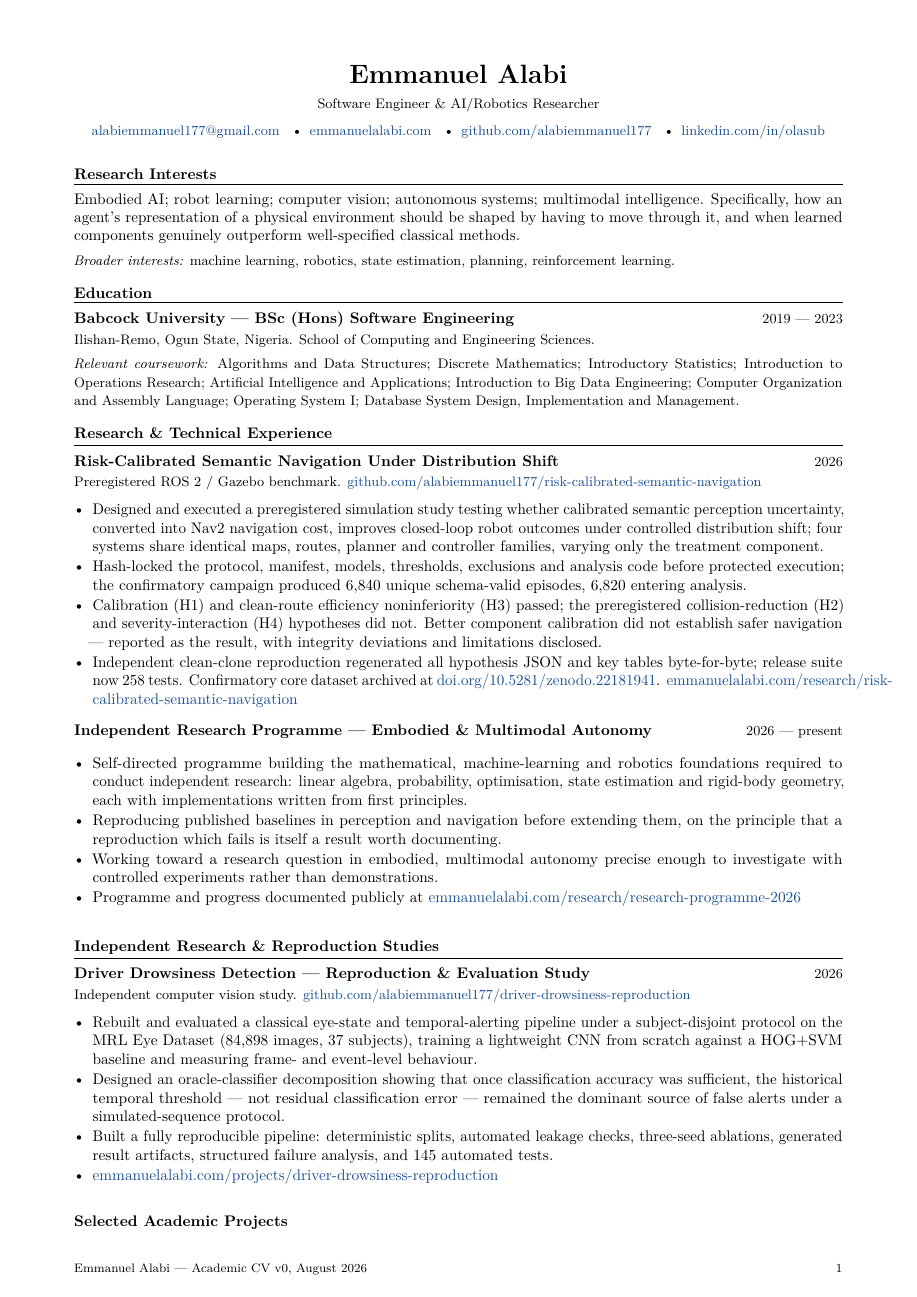
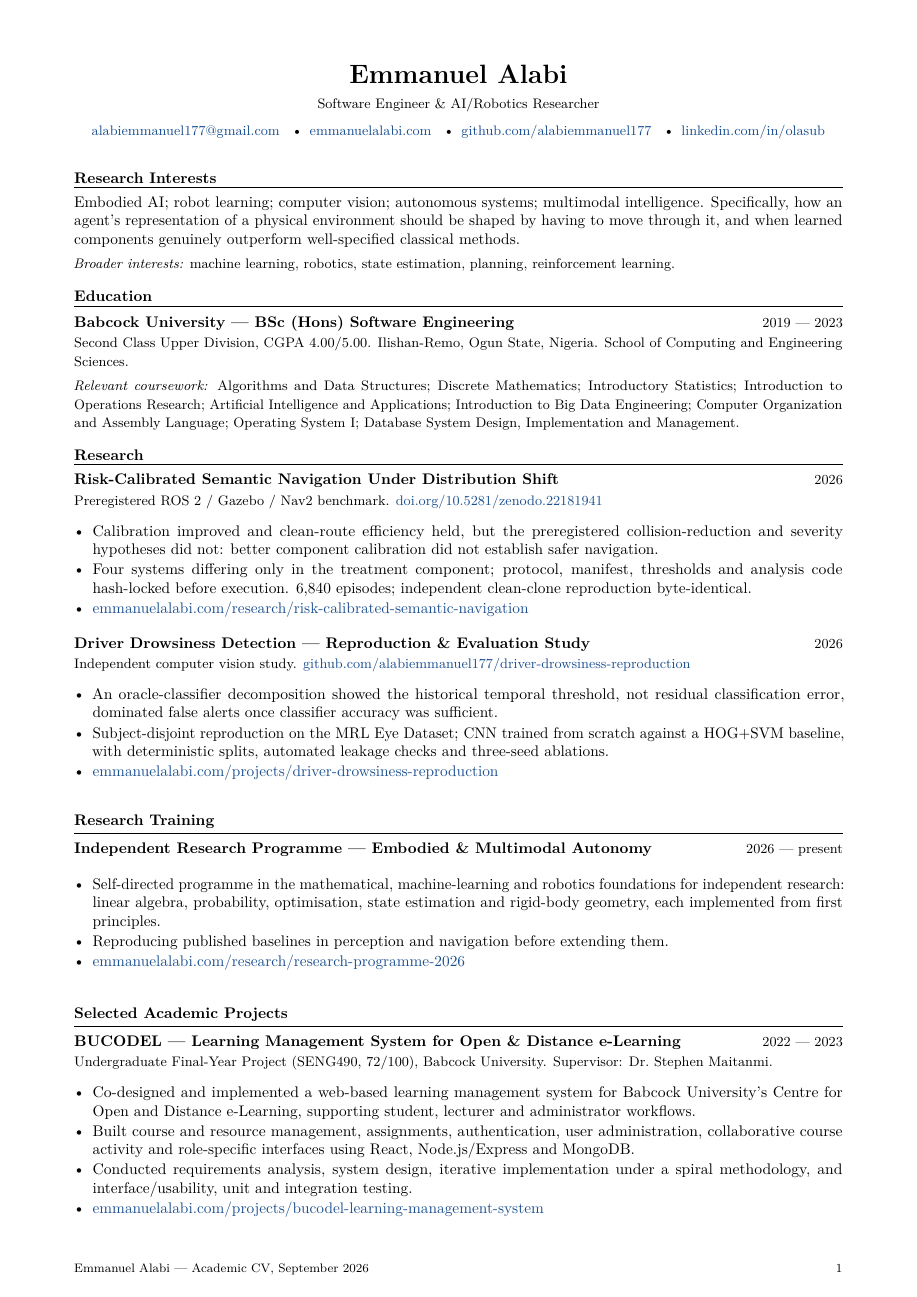
Before and after one commit to alabiemmanuel177/emmanuel-alabi, a LaTeX CV (cv/cv.tex): page 1 of 2. Compiled offline with pdfLaTeX.

Commit message:
Rework the CV for an admissions reader
Skills now lead with research computing — Python, PyTorch, NumPy, ROS 2, Gazebo,
Nav2, statistical evaluation — and end with web. ROS 2, Gazebo and Nav2 were
previously held back for want of evidence; the DOI-archived navigation benchmark
is that evidence. SLAM, reinforcement learning, robot control and motion
planning stay out.

Splits Research from Research Training, so a self-directed foundations
programme no longer sits alongside a preregistered study under one heading.
Research bullets now lead with the finding and follow with the method, in two
lines rather than a paragraph; test counts move to the repository READMEs where
they belong.

Publishes the verified degree classification and CGPA. A missing number reads as
a concealed one, and this number maps to a 2:1 at every school on the list.

Drops the v0 label, merges the duplicated Obelo entry, adds a references line,
and fixes a URL that overflowed the right margin.

Co-Authored-By: Claude Opus 5 (1M context) <noreply@anthropic.com>
Claude-Session: https://claude.ai/code/session_01H3FMwrrhpU3Ep13sxmwFiN

```diff
--- a/cv/cv.tex
+++ b/cv/cv.tex
@@ -18,6 +18,9 @@
 \usepackage{xcolor}
 \usepackage{fancyhdr}
 \usepackage[hidelinks]{hyperref}
+\usepackage{url}
+\Urlmuskip=0mu plus 1mu  % allow URLs to break across lines
+\sloppy
 
 \definecolor{accent}{HTML}{1B4F8F}
 \hypersetup{
@@ -30,7 +33,7 @@
 \pagestyle{fancy}
 \fancyhf{}
 \renewcommand{\headrulewidth}{0pt}
-\fancyfoot[L]{\footnotesize Emmanuel Alabi --- Academic CV v0, August 2026}
+\fancyfoot[L]{\footnotesize Emmanuel Alabi --- Academic CV, September 2026}
 \fancyfoot[R]{\footnotesize\thepage}
 
 \setlength{\parindent}{0pt}
@@ -98,8 +101,8 @@ planning, reinforcement learning.}
 \cvsection{Education}
 
 \cventry{Babcock University --- BSc (Hons) Software Engineering}{2019 --- 2023}
-{\small Ilishan-Remo, Ogun State, Nigeria. School of Computing and Engineering
-Sciences.}
+{\small Second Class Upper Division, CGPA 4.00/5.00. Ilishan-Remo, Ogun State,
+Nigeria. School of Computing and Engineering Sciences.}
 
 \vspace{0.4em}
 {\small\textit{Relevant coursework:} Algorithms and Data Structures; Discrete
@@ -108,71 +111,51 @@ Artificial Intelligence and Applications; Introduction to Big Data Engineering;
 Computer Organization and Assembly Language; Operating System I; Database System
 Design, Implementation and Management.}
 
-% Degree classification deliberately omitted from v0. Verified value, if you
-% choose to include it: Second Class Upper (C-GPA 4.00 / 5.00).
+% Classification verified against the official Babcock transcript. Cambridge
+% maps a Nigerian GPA 4/5 to a UK 2:1 and 4.5/5 to a First; UCL and Imperial
+% state the requirement as a classification, which this meets outright.
 
 %% --------------------------------------- Research & technical experience ----
-\cvsection{Research \& Technical Experience}
+\cvsection{Research}
 
 \cventry{Risk-Calibrated Semantic Navigation Under Distribution Shift}{2026}
-{\small Preregistered ROS 2 / Gazebo benchmark.
-\href{https://github.com/alabiemmanuel177/risk-calibrated-semantic-navigation}{github.com/alabiemmanuel177/risk-calibrated-semantic-navigation}}
+{\small Preregistered ROS 2 / Gazebo / Nav2 benchmark.
+\href{https://doi.org/10.5281/zenodo.22181941}{doi.org/10.5281/zenodo.22181941}}
 \begin{cvitems}
-  \item Designed and executed a preregistered simulation study testing whether
-        calibrated semantic perception uncertainty, converted into Nav2
-        navigation cost, improves closed-loop robot outcomes under controlled
-        distribution shift; four systems share identical maps, routes, planner
-        and controller families, varying only the treatment component.
-  \item Hash-locked the protocol, manifest, models, thresholds, exclusions and
-        analysis code before protected execution; the confirmatory campaign
-        produced 6,840 unique schema-valid episodes, 6,820 entering analysis.
-  \item Calibration (H1) and clean-route efficiency noninferiority (H3) passed;
-        the preregistered collision-reduction (H2) and severity-interaction (H4)
-        hypotheses did not. Better component calibration did not establish safer
-        navigation --- reported as the result, with integrity deviations and
-        limitations disclosed.
-  \item Independent clean-clone reproduction regenerated all hypothesis JSON and
-        key tables byte-for-byte; release suite now 258 tests. Confirmatory core
-        dataset archived at \href{https://doi.org/10.5281/zenodo.22181941}{doi.org/10.5281/zenodo.22181941}.
-        \href{https://www.emmanuelalabi.com/research/risk-calibrated-semantic-navigation}{emmanuelalabi.com/research/risk-calibrated-semantic-navigation}
+  \item Calibration improved and clean-route efficiency held, but the
+        preregistered collision-reduction and severity hypotheses did not:
+        better component calibration did not establish safer navigation.
+  \item Four systems differing only in the treatment component; protocol,
+        manifest, thresholds and analysis code hash-locked before execution.
+        6,840 episodes; independent clean-clone reproduction byte-identical.
+  \item \href{https://www.emmanuelalabi.com/research/risk-calibrated-semantic-navigation}{emmanuelalabi.com/research/risk-calibrated-semantic-navigation}
 \end{cvitems}
-
-\cventry{Independent Research Programme --- Embodied \& Multimodal Autonomy}{2026 --- present}
-\begin{cvitems}
-  \item Self-directed programme building the mathematical, machine-learning and
-        robotics foundations required to conduct independent research: linear
-        algebra, probability, optimisation, state estimation and rigid-body
-        geometry, each with implementations written from first principles.
-  \item Reproducing published baselines in perception and navigation before
-        extending them, on the principle that a reproduction which fails is
-        itself a result worth documenting.
-  \item Working toward a research question in embodied, multimodal autonomy
-        precise enough to investigate with controlled experiments rather than
-        demonstrations.
-  \item Programme and progress documented publicly at
-        \href{https://emmanuelalabi.com/research/research-programme-2026}{emmanuelalabi.com/research/research-programme-2026}
-\end{cvitems}
-
-%% ------------------------ Independent research & reproduction studies ------
-\cvsection{Independent Research \& Reproduction Studies}
 
 \cventry{Driver Drowsiness Detection --- Reproduction \& Evaluation Study}{2026}
 {\small Independent computer vision study.
 \href{https://github.com/alabiemmanuel177/driver-drowsiness-reproduction}{github.com/alabiemmanuel177/driver-drowsiness-reproduction}}
 \begin{cvitems}
-  \item Rebuilt and evaluated a classical eye-state and temporal-alerting
-        pipeline under a subject-disjoint protocol on the MRL Eye Dataset
-        (84,898 images, 37 subjects), training a lightweight CNN from scratch
-        against a HOG+SVM baseline and measuring frame- and event-level
-        behaviour.
-  \item Designed an oracle-classifier decomposition showing that once
-        classification accuracy was sufficient, the historical temporal
-        threshold --- not residual classification error --- remained the
-        dominant source of false alerts under a simulated-sequence protocol.
-  \item Built a fully reproducible pipeline: deterministic splits, automated
-        leakage checks, three-seed ablations, generated result artifacts,
-        structured failure analysis, and 145 automated tests.
+  \item An oracle-classifier decomposition showed the historical temporal
+        threshold, not residual classification error, dominated false alerts
+        once classifier accuracy was sufficient.
+  \item Subject-disjoint reproduction on the MRL Eye Dataset; CNN trained from
+        scratch against a HOG+SVM baseline, with deterministic splits, automated
+        leakage checks and three-seed ablations.
   \item \href{https://www.emmanuelalabi.com/projects/driver-drowsiness-reproduction}{emmanuelalabi.com/projects/driver-drowsiness-reproduction}
+\end{cvitems}
+
+%% ------------------------------------------------- Research training --------
+\cvsection{Research Training}
+
+\cventry{Independent Research Programme --- Embodied \& Multimodal Autonomy}{2026 --- present}
+\begin{cvitems}
+  \item Self-directed programme in the mathematical, machine-learning and
+        robotics foundations for independent research: linear algebra,
+        probability, optimisation, state estimation and rigid-body geometry,
+        each implemented from first principles.
+  \item Reproducing published baselines in perception and navigation before
+        extending them.
+  \item \href{https://www.emmanuelalabi.com/research/research-programme-2026}{emmanuelalabi.com/research/research-programme-2026}
 \end{cvitems}
 
 %% -------------------------------------------- Selected academic projects ---
@@ -218,2 +185,3 @@ Supervisor: Dr.\ Stephen Maitanmi.}
 \cventry{Founder / Lead Engineer --- Obelo}{}
 \begin{cvitems}
+  \item Production AI platform: multimodal generation, retrieval-augmented
```
Also changed, not shown: cv/cv.tex (61 more changed lines), 2 other files.
